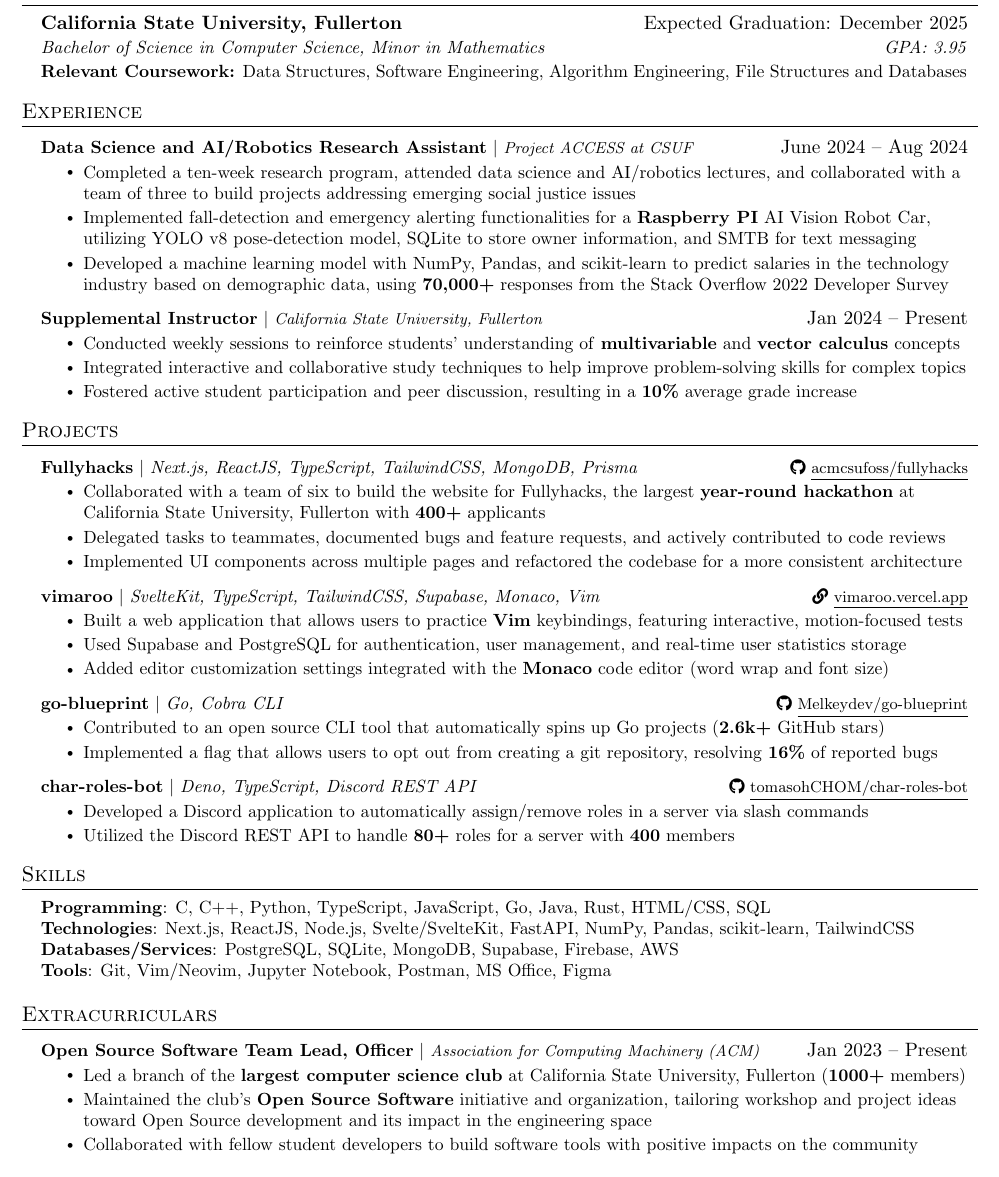
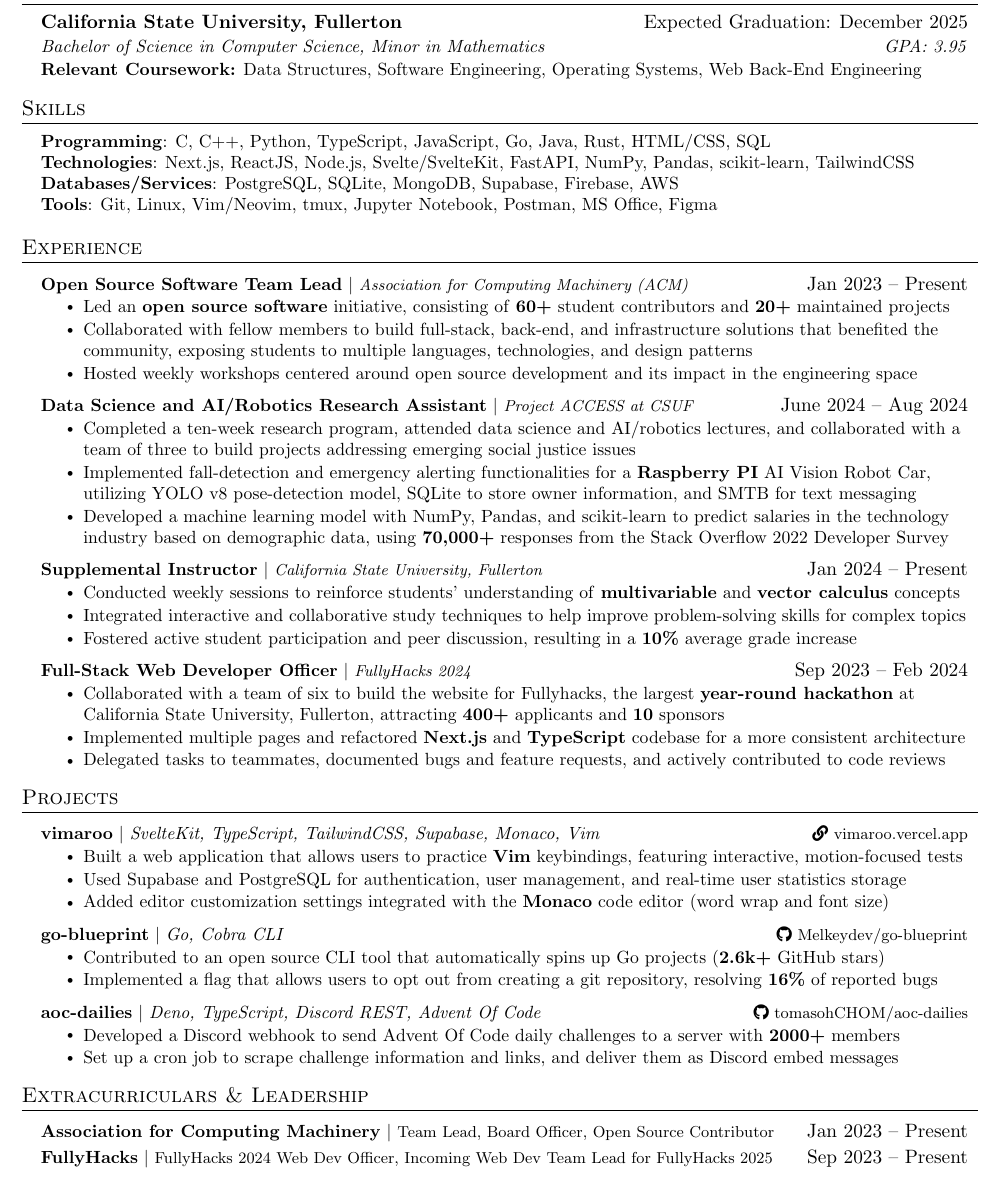
Before and after one commit to tomasohCHOM/resume, a LaTeX CV (resume.tex): part of the page, cut so that both start at the same text. Compiled offline with pdfLaTeX.

Commit message:
Resume update (9/13/2024)

```diff
--- a/resume.tex
+++ b/resume.tex
@@ -113,18 +112,37 @@
 \section{Education}
 \resumeSubHeadingListStart
 \resumeSubheading
-{California State University, Fullerton}{Expected Graduation: December
-  2025}
+{California State University, Fullerton}{Expected Graduation: December 2025}
 {Bachelor of Science in Computer Science, Minor in Mathematics}{GPA: 3.95}
 % \vspace{-5pt}
 \resumeItem
-{\textbf{Relevant Coursework:} Data Structures, Software Engineering,
-  Algorithm Engineering, File Structures and Databases} \\
+{\textbf{Relevant Coursework:} Data Structures, Software Engineering, Operating Systems, Web Back-End Engineering} \\
 \resumeSubHeadingListEnd
+
+% -------------------- SKILLS --------------------
+\section{Skills}
+\begin{itemize}[leftmargin=0.15in, label={}]
+  \small{\item{
+    \textbf{Programming}{: C, C++, Python, TypeScript, JavaScript, Go, Java, Rust, HTML/CSS, SQL} \\
+    \textbf{Technologies}{: Next.js, ReactJS, Node.js, Svelte/SvelteKit, FastAPI, NumPy, Pandas, scikit-learn, TailwindCSS} \\
+    \textbf{Databases/Services}{: PostgreSQL, SQLite, MongoDB, Supabase, Firebase, AWS} \\
+    \textbf{Tools}{: Git, Linux, Vim/Neovim, tmux, Jupyter Notebook, Postman, MS Office, Figma}
+}}
+\end{itemize}
 
 % -------------------- Experience --------------------
 \section{Experience}
 \resumeSubHeadingListStart
+
+\resumeProjectHeading
+{\textbf{Open Source Software Team Lead} $|$
+  \footnotesize\emph{Association for Computing Machinery (ACM)}}{Jan 2023
+  -- Present}
+\resumeItemListStart
+\resumeItem{Led an \textbf{open source software} initiative, consisting of \textbf{60+} student contributors and \textbf{20+} maintained projects}
+\resumeItem{Collaborated with fellow members to build full-stack, back-end, and infrastructure solutions that benefited the community, exposing students to multiple languages, technologies, and design patterns}
+\resumeItem{Hosted weekly workshops centered around open source development and its impact in the engineering space}
+\resumeItemListEnd
 
 \resumeProjectHeading
 {\textbf{Data Science and AI/Robotics Research Assistant} $|$
@@ -137,15 +155,22 @@
 
 \resumeProjectHeading
 {\textbf{Supplemental Instructor} $|$
-  \footnotesize\emph{California State University, Fullerton}}{Jan 2024
+ \footnotesize\emph{California State University, Fullerton}}{Jan 2024
   -- Present}
 \resumeItemListStart
 \resumeItem{Conducted weekly sessions to reinforce students' understanding of \textbf{multivariable} and \textbf{vector calculus} concepts}
-\resumeItem{Integrated interactive and collaborative study techniques
-  to help improve problem-solving skills for complex topics}
-\resumeItem{Fostered active student participation and peer
-  discussion, resulting in a \textbf{10\%} average grade increase}
+\resumeItem{Integrated interactive and collaborative study techniques to help improve problem-solving skills for complex topics}
+\resumeItem{Fostered active student participation and peer discussion, resulting in a \textbf{10\%} average grade increase}
 \resumeItemListEnd
+
+\resumeProjectHeading
+{\textbf{Full-Stack Web Developer Officer} $|$ \footnotesize\emph{FullyHacks 2024}}{Sep 2023 -- Feb 2024}
+\resumeItemListStart
+\resumeItem{Collaborated with a team of six to build the website for Fullyhacks, the largest \textbf{year-round hackathon} at California State University, Fullerton, attracting \textbf{400+} applicants and \textbf{10} sponsors}
+\resumeItem{Implemented multiple pages and refactored \textbf{Next.js} and \textbf{TypeScript} codebase for a more consistent architecture}
+\resumeItem{Delegated tasks to teammates, documented bugs and feature requests, and actively contributed to code reviews}
+\resumeItemListEnd
+
 
 \resumeSubHeadingListEnd
 
@@ -153,17 +178,8 @@
 \section{Projects}
 \resumeSubHeadingListStart
 \resumeProjectHeading
-{\textbf{Fullyhacks} $|$ \emph{Next.js, ReactJS, TypeScript,
-    TailwindCSS, MongoDB, Prisma}}{\footnotesize\faIcon{github} \href{https://github.com/acmcsufoss/fullyhacks}{\underline{acmcsufoss/fullyhacks}}}
-\resumeItemListStart
-\resumeItem{Collaborated with a team of six to build the website for Fullyhacks, the largest \textbf{year-round hackathon} at California State University, Fullerton with \textbf{400+} applicants}
-\resumeItem{Delegated tasks to teammates, documented bugs and feature requests, and actively contributed to code reviews}
-\resumeItem{Implemented UI components across multiple pages and refactored the codebase for a more consistent architecture}
-\resumeItemListEnd
-
-\resumeProjectHeading
 {\textbf{vimaroo} $|$ \emph{SvelteKit, TypeScript, TailwindCSS,
-    Supabase, Monaco, Vim}}{\footnotesize\faIcon{link} \href{https://vimaroo.vercel.app}{\underline{vimaroo.vercel.app}}}
+    Supabase, Monaco, Vim}}{\footnotesize\faIcon{link} \href{https://vimaroo.vercel.app}{vimaroo.vercel.app}}
 \resumeItemListStart
 \resumeItem{Built a web application that allows users to practice \textbf{Vim} keybindings, featuring interactive, motion-focused tests}
 \resumeItem{Used Supabase and PostgreSQL for authentication, user management, and real-time user statistics storage}
@@ -171,51 +187,32 @@
 \resumeItemListEnd
 
 \resumeProjectHeading
-{\textbf{go-blueprint} $|$ \emph{Go, Cobra CLI}}{\footnotesize\faIcon{github} \href{https://github.com/Melkeydev/go-blueprint}{\underline{Melkeydev/go-blueprint}}}
+{\textbf{go-blueprint} $|$ \emph{Go, Cobra CLI}}{\footnotesize\faIcon{github} \href{https://github.com/Melkeydev/go-blueprint}{Melkeydev/go-blueprint}}
 \resumeItemListStart
 \resumeItem{Contributed to an open source CLI tool that automatically spins up Go projects (\textbf{2.6k+} GitHub stars)}
 \resumeItem{Implemented a flag that allows users to opt out from creating a git repository, resolving \textbf{16\%} of reported bugs}
 \resumeItemListEnd
 
 \resumeProjectHeading
-{\textbf{char-roles-bot} $|$ \emph{Deno, TypeScript, Discord REST
-    API}}{\footnotesize\faIcon{github} \href{https://github.com/tomasohCHOM/char-roles-bot}{\underline{tomasohCHOM/char-roles-bot}}}
+{\textbf{aoc-dailies} $|$ \emph{Deno, TypeScript, Discord REST, Advent Of Code}}{\footnotesize\faIcon{github} \href{https://github.com/tomasohCHOM/aoc-dailies}{tomasohCHOM/aoc-dailies}}
 \resumeItemListStart
-\resumeItem{Developed a Discord application to automatically
-  assign/remove roles in a server via slash commands}
-\resumeItem{Utilized the Discord REST API to handle \textbf{80+}
-  roles for a server with \textbf{400} members}
+\resumeItem{Developed a Discord webhook to send Advent Of Code daily challenges to a server with \textbf{2000+} members}
+\resumeItem{Set up a cron job to scrape challenge information and links, and deliver them as Discord embed messages}
 \resumeItemListEnd
 
 \resumeSubHeadingListEnd
 
-% -------------------- SKILLS --------------------
-\section{Skills}
-\begin{itemize}[leftmargin=0.15in, label={}]
-  \small{\item{
-    \textbf{Programming}{: C, C++, Python, TypeScript, JavaScript, Go, Java, Rust, HTML/CSS, SQL} \\
-    \textbf{Technologies}{: Next.js, ReactJS, Node.js, Svelte/SvelteKit, FastAPI, NumPy, Pandas, scikit-learn, TailwindCSS} \\
-    \textbf{Databases/Services}{: PostgreSQL, SQLite, MongoDB, Supabase, Firebase, AWS} \\
-    \textbf{Tools}{: Git, Vim/Neovim, Jupyter Notebook, Postman, MS Office, Figma}
-}}
-\end{itemize}
-
 % -------------------- EXTRACURRICULARS --------------------
-\section{Extracurriculars}
+\section{Extracurriculars \& Leadership}
 \resumeSubHeadingListStart
 \resumeProjectHeading
-{\textbf{Open Source Software Team Lead, Officer} $|$
-  \footnotesize\emph{Association for Computing Machinery (ACM)}}{Jan 2023
+{\textbf{Association for Computing Machinery} $|$
+  \footnotesize{Team Lead, Board Officer, Open Source Contributor}}{Jan 2023
   -- Present}
-\resumeItemListStart
-\resumeItem{Led a branch of the \textbf{largest computer
-    science club} at California State University, Fullerton (\textbf{1000+} members)}
-\resumeItem{Maintained the club's \textbf{Open Source Software}
-  initiative and organization, tailoring workshop and project ideas toward Open
-  Source development and its impact in the engineering space}
-\resumeItem{Collaborated with fellow student developers to build
-  software tools with positive impacts on the community}
-\resumeItemListEnd
+\resumeProjectHeading
+{\textbf{FullyHacks} $|$
+  \footnotesize{FullyHacks 2024 Web Dev Officer, Incoming Web Dev Team Lead for FullyHacks 2025}}{Sep 2023
+  -- Present}
 \resumeSubHeadingListEnd
 
 \end{document}
```
Also changed, not shown: resume.tex (7 more changed lines).
